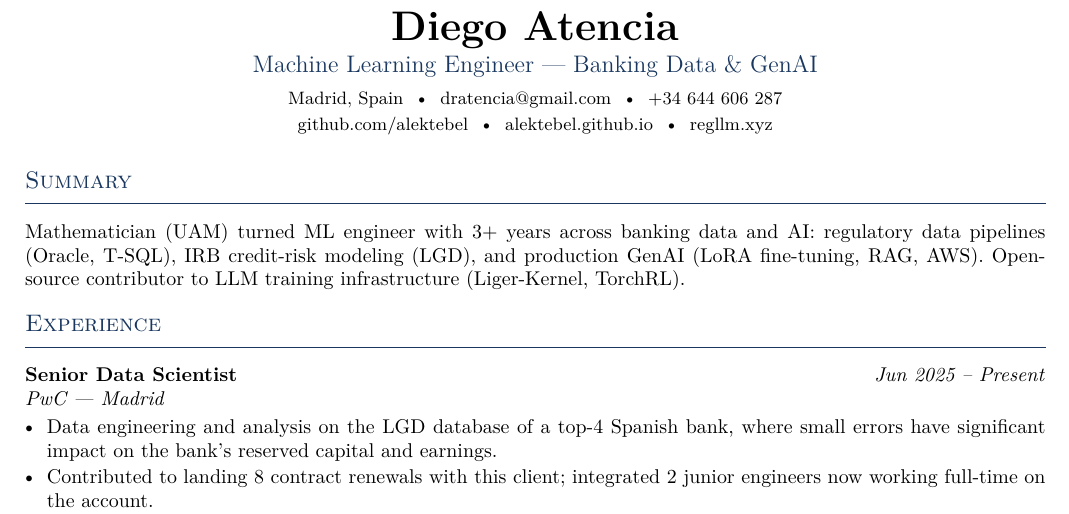
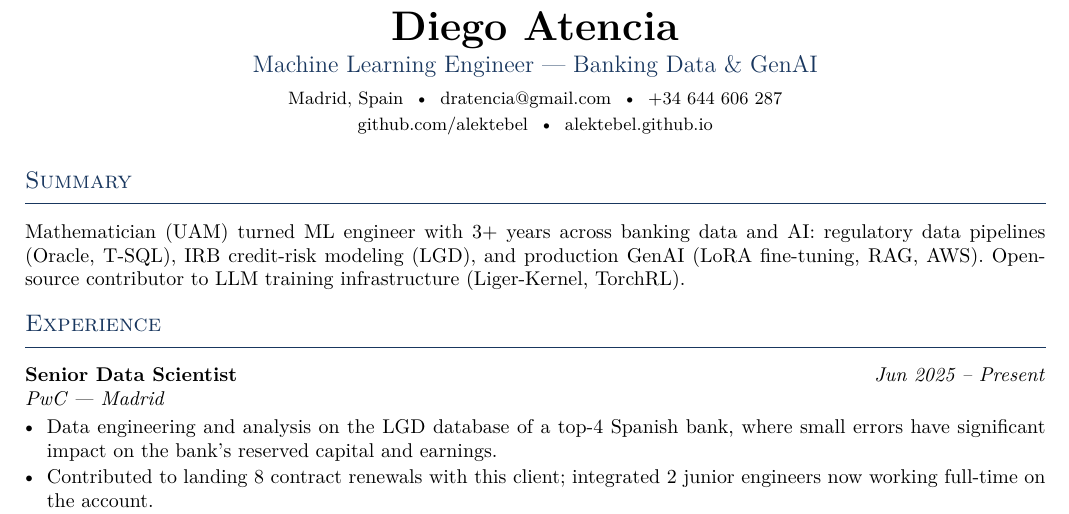
Before and after one commit to alektebel/job, a LaTeX CV (src/cv_master.tex): part of page 1 of 2, cut so that both start at the same text. Compiled offline with pdfLaTeX.

Commit message:
Remove remaining regllm.xyz links from CV headers
Co-Authored-By: Claude Fable 5 <noreply@anthropic.com>
Claude-Session: https://claude.ai/code/session_01BiJUeGvWTctydY7zyzLEDh

```diff
--- a/src/cv_master.tex
+++ b/src/cv_master.tex
@@ -11,7 +11,7 @@
 \cvheader{Diego Atencia}
   {Machine Learning Engineer --- Banking Data \& GenAI}
   {Madrid, Spain \;\textbullet\; \href{mailto:dratencia@gmail.com}{dratencia@gmail.com} \;\textbullet\; +34 644 606 287}
-  {\href{https://github.com/alektebel}{github.com/alektebel} \;\textbullet\; \href{https://alektebel.github.io}{alektebel.github.io} \;\textbullet\; \href{https://regllm.xyz}{regllm.xyz}}
+  {\href{https://github.com/alektebel}{github.com/alektebel} \;\textbullet\; \href{https://alektebel.github.io}{alektebel.github.io}}
 
 %--- SUMMARY ---
 \section{Summary}
```
Also changed, not shown: src/cv_quant_ai_lab.tex (+1 -1 lines), builds/cv_master.pdf, builds/cv_quant_ai_lab.pdf.
